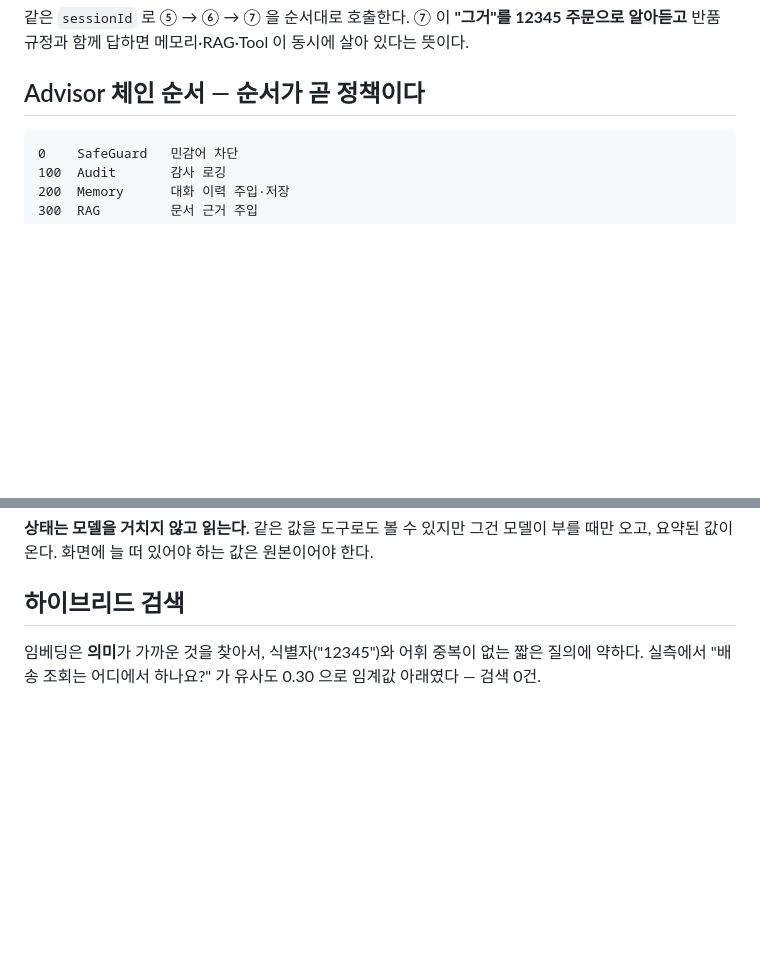
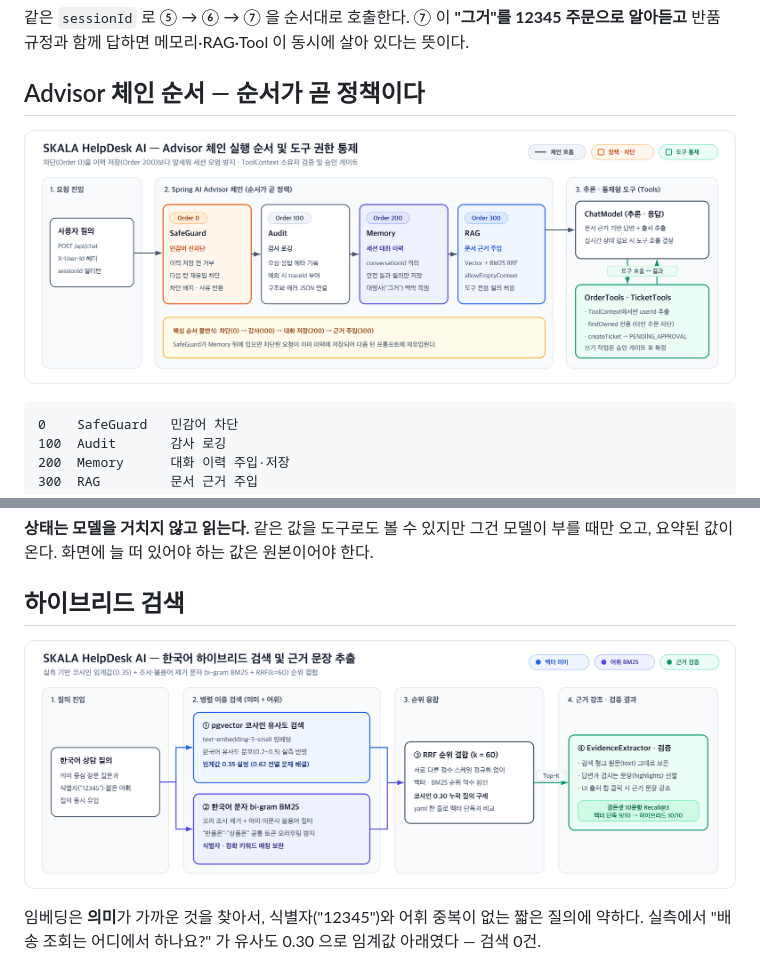
Before and after one commit to LeeJung-Heon/skala_helpdesk_ai, a Markdown page: README.md, 2 parts joined by grey strips. GitHub-like rendering; pictures changed too: docs/diagrams/advisor-chain.png (added), docs/diagrams/hybrid-search.png (added); blank space fills up the shorter version.

Commit message:
docs: Advisor 체인 및 한국어 하이브리드 검색 흐름도 추가

````diff
--- a/README.md
+++ b/README.md
@@ -131,6 +131,8 @@ curl localhost:8080/api/me/state -H 'X-User-Id: user1'
 
 ## Advisor 체인 순서 — 순서가 곧 정책이다
 
+![Advisor 체인 실행 순서 및 도구 권한 통제](docs/diagrams/advisor-chain.png)
+
 ```
 0    SafeGuard   민감어 차단
 100  Audit       감사 로깅
@@ -182,6 +184,8 @@ curl localhost:8080/api/me/state -H 'X-User-Id: user1'
 부를 때만 오고, 요약된 값이 온다. 화면에 늘 떠 있어야 하는 값은 원본이어야 한다.
 
 ## 하이브리드 검색
+
+![한국어 하이브리드 검색 및 근거 문장 추출 구조](docs/diagrams/hybrid-search.png)
 
 임베딩은 **의미**가 가까운 것을 찾아서, 식별자("12345")와 어휘 중복이 없는 짧은 질의에 약하다.
 실측에서 "배송 조회는 어디에서 하나요?" 가 유사도 0.30 으로 임계값 아래였다 — 검색 0건.
````
